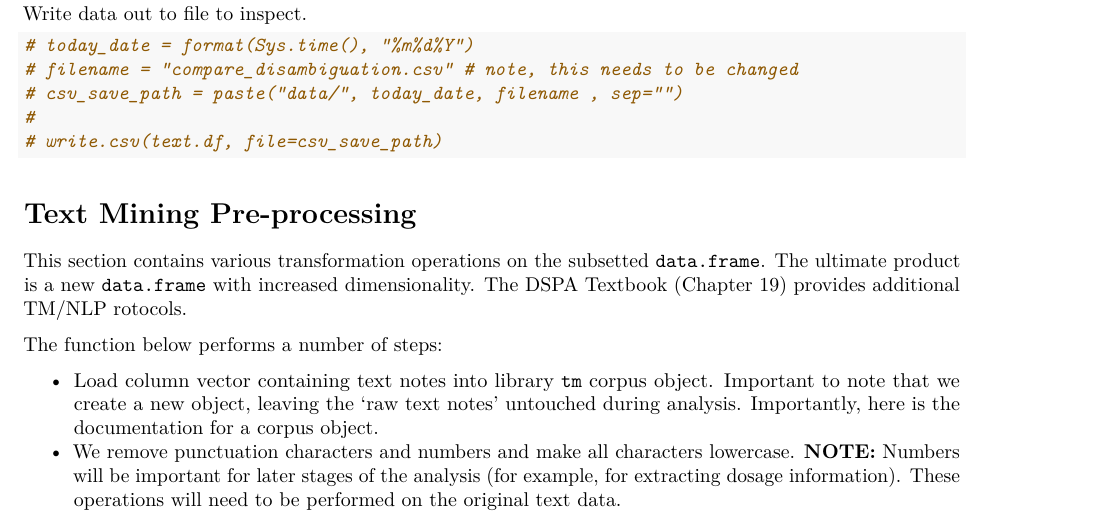
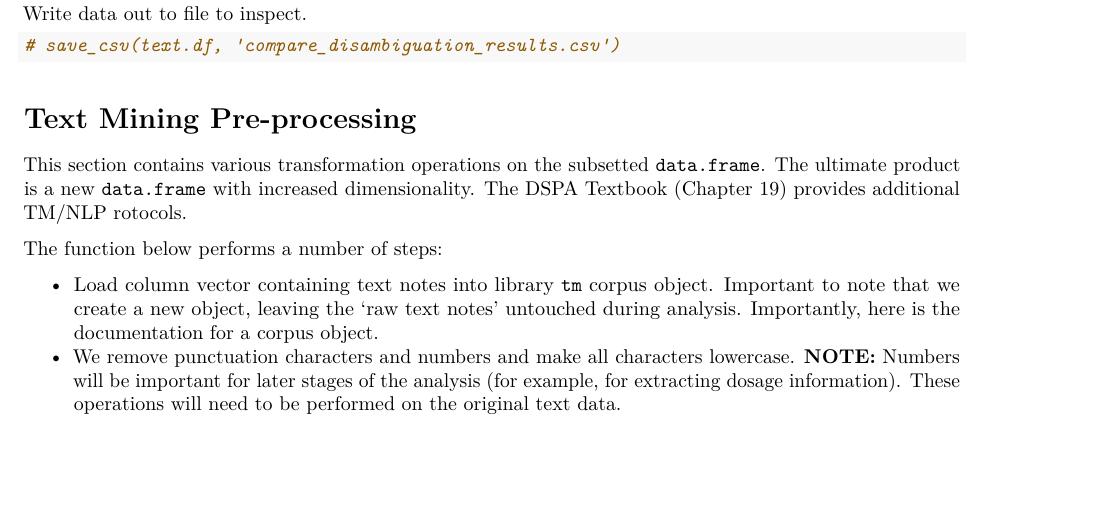
Before and after one commit to SOCR/HAC_AD, an R Markdown document (code/disambiguate_notes_text_preprocessing.Rmd): part of page 9 of 14, cut so that both start at the same text, the shorter picture padded with empty space. Rendered offline with R 4.5, knitr and Pandoc, then LaTeX, with nearby package versions; some code elsewhere in the file could not run offline.

Commit message:
minor big fixes, update ignore file

````diff
--- a/code/disambiguate_notes_text_preprocessing.Rmd
+++ b/code/disambiguate_notes_text_preprocessing.Rmd
@@ -358,11 +358,7 @@ names(text.df)
 Write data out to file to inspect.
 
 ```{r}
-# today_date = format(Sys.time(), "%m%d%Y")
-# filename = "compare_disambiguation.csv" # note, this needs to be changed
-# csv_save_path = paste("data/", today_date, filename , sep="")
-#
-# write.csv(text.df, file=csv_save_path)
+# save_csv(text.df, 'compare_disambiguation_results.csv')
 ```
 
 
````
Also changed, not shown: code/load_and_convert_functions.R (+1 -1 lines), TightClusteringSenseDetection_v2/README.md (deleted), code/disambiguate_notes_text_preprocessing.Rmd (4 more changed lines), 1 other file.
